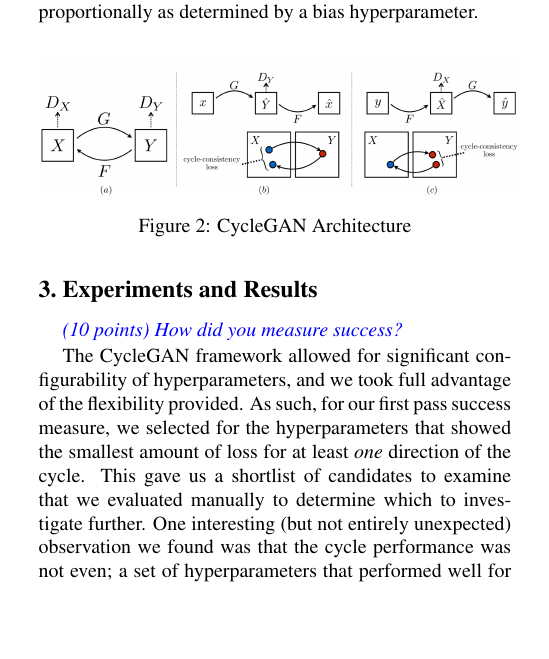
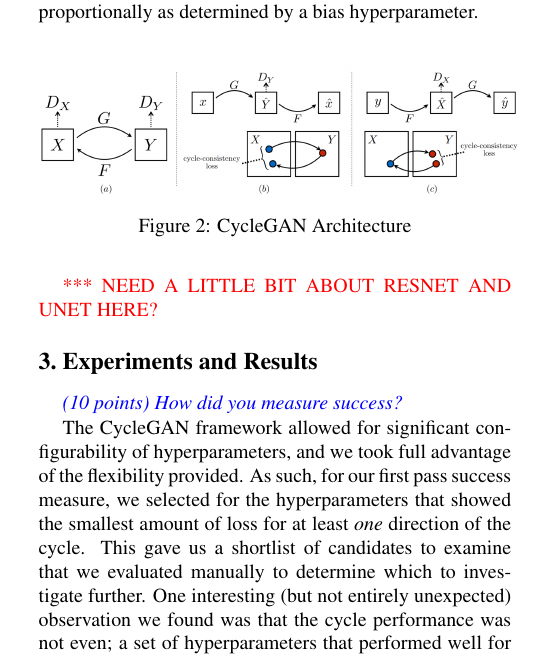
Before and after one commit to team-triforce/retroGAN, a LaTeX paper (report/egpaper_for_review.tex): part of one column of page 3 of 11, cut so that both start at the same text, the shorter picture padded with empty space. Compiled offline with pdfLaTeX.

Commit message:
Added note.

```diff
--- a/report/egpaper_for_review.tex
+++ b/report/egpaper_for_review.tex
@@ -139,6 +139,8 @@ Additionally, an \textit{identity loss} is used to provide color/hue stability.
    \includegraphics[width=0.485\textwidth]{figures/CycleGANChart.png}
    \caption{CycleGAN Architecture}
 \end{figure}
+
+\textcolor{red}{*** NEED A LITTLE BIT ABOUT RESNET AND UNET HERE?}
 
 \section{Experiments and Results}
 
```
